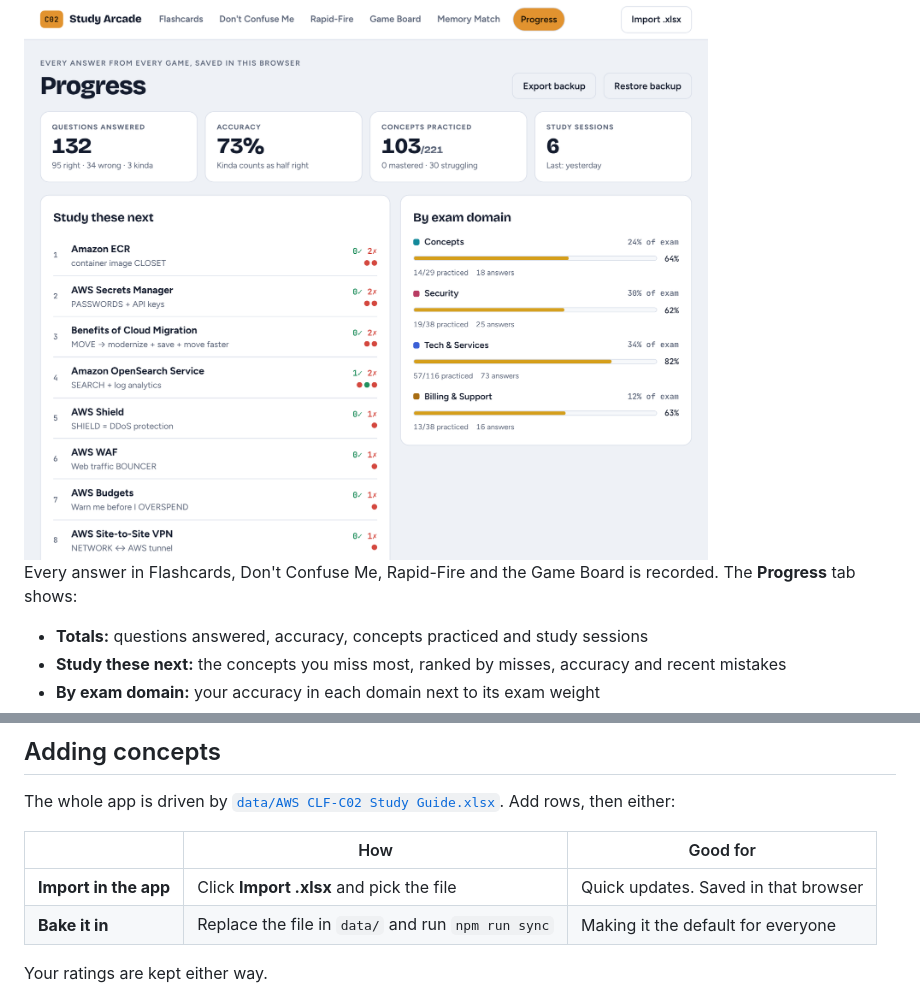
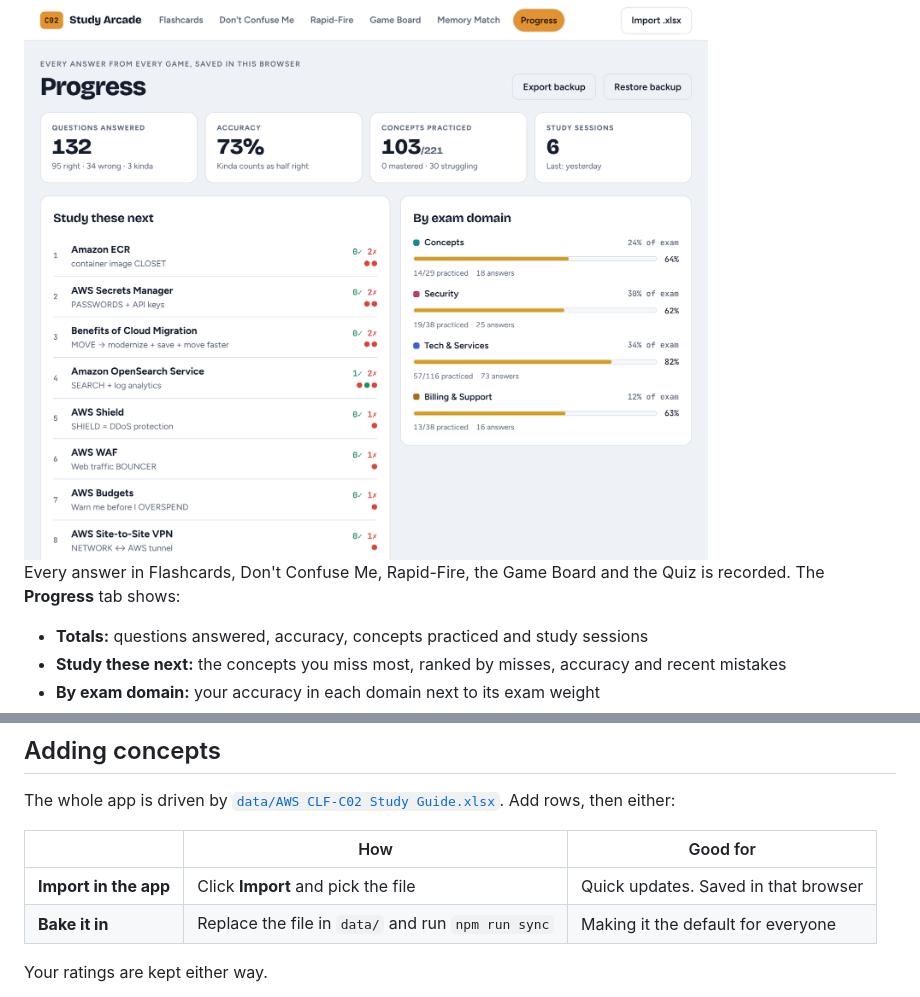
Before and after one commit to SincerelyBrittany/AWSGuide, a Markdown page: README.md, 2 parts joined by grey strips. Drawn GitHub-style.

```diff
--- a/README.md
+++ b/README.md
@@ -82,7 +113,7 @@ The whole spreadsheet as one readable page. Every concept shows its memory hint,
   <img src="docs/progress-light.png" alt="Progress page with answer totals, accuracy, a study-next list and accuracy by exam domain" width="900">
 </picture>
 
-Every answer in Flashcards, Don't Confuse Me, Rapid-Fire and the Game Board is recorded. The **Progress** tab shows:
+Every answer in Flashcards, Don't Confuse Me, Rapid-Fire, the Game Board and the Quiz is recorded. The **Progress** tab shows:
 
 - **Totals:** questions answered, accuracy, concepts practiced and study sessions
 - **Study these next:** the concepts you miss most, ranked by misses, accuracy and recent mistakes
@@ -111,7 +142,7 @@ The whole app is driven by [`data/AWS CLF-C02 Study Guide.xlsx`](data/). Add row
 
 | | How | Good for |
 | --- | --- | --- |
-| **Import in the app** | Click **Import .xlsx** and pick the file | Quick updates. Saved in that browser |
+| **Import in the app** | Click **Import** and pick the file | Quick updates. Saved in that browser |
 | **Bake it in** | Replace the file in `data/` and run `npm run sync` | Making it the default for everyone |
 
 Your ratings are kept either way.
```
Also changed, not shown: other parts of README.md (+37 -3 lines), docs/quiz-dark.png (added), docs/quiz-light.png (added), 17 other files.
